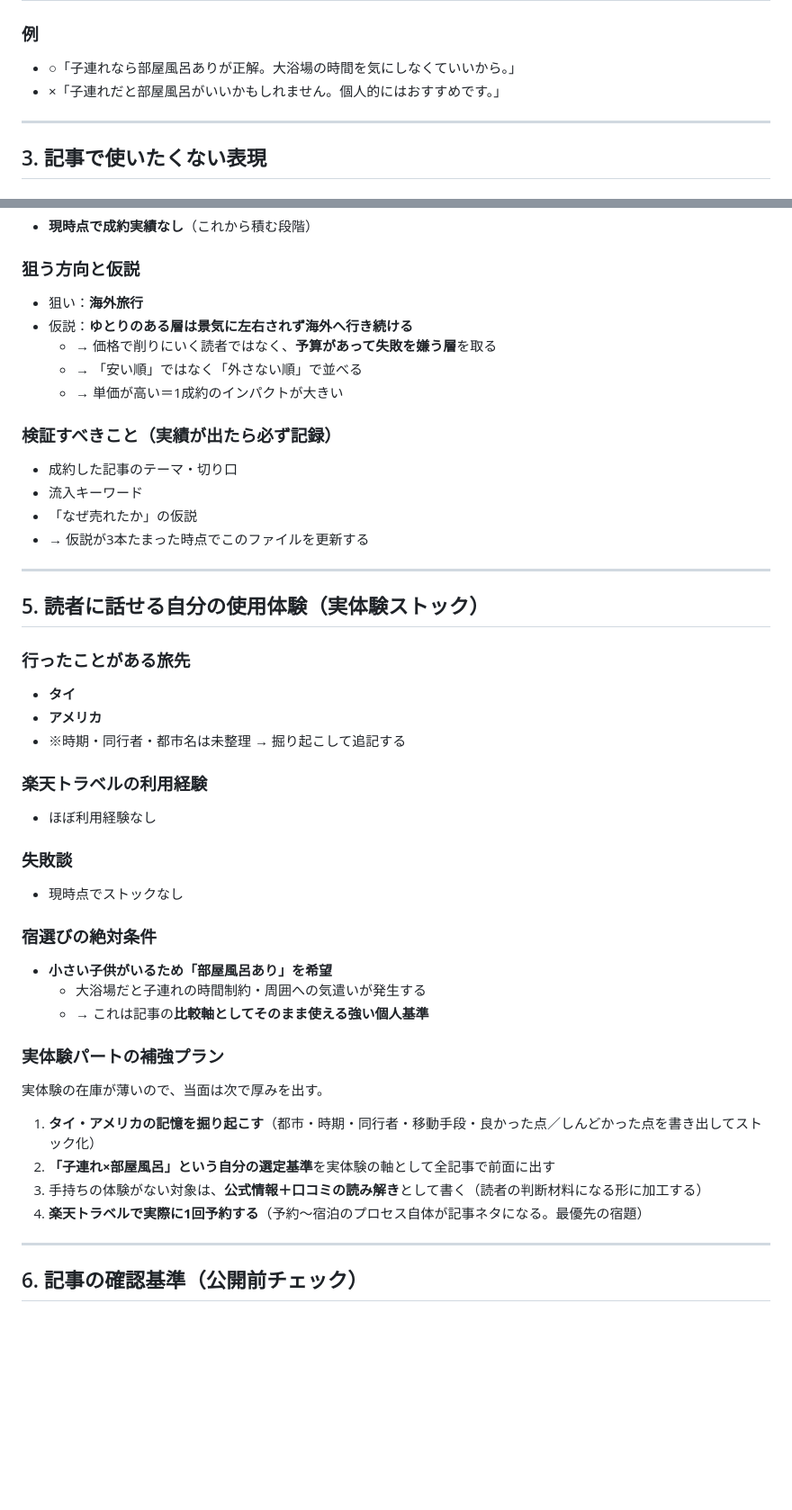
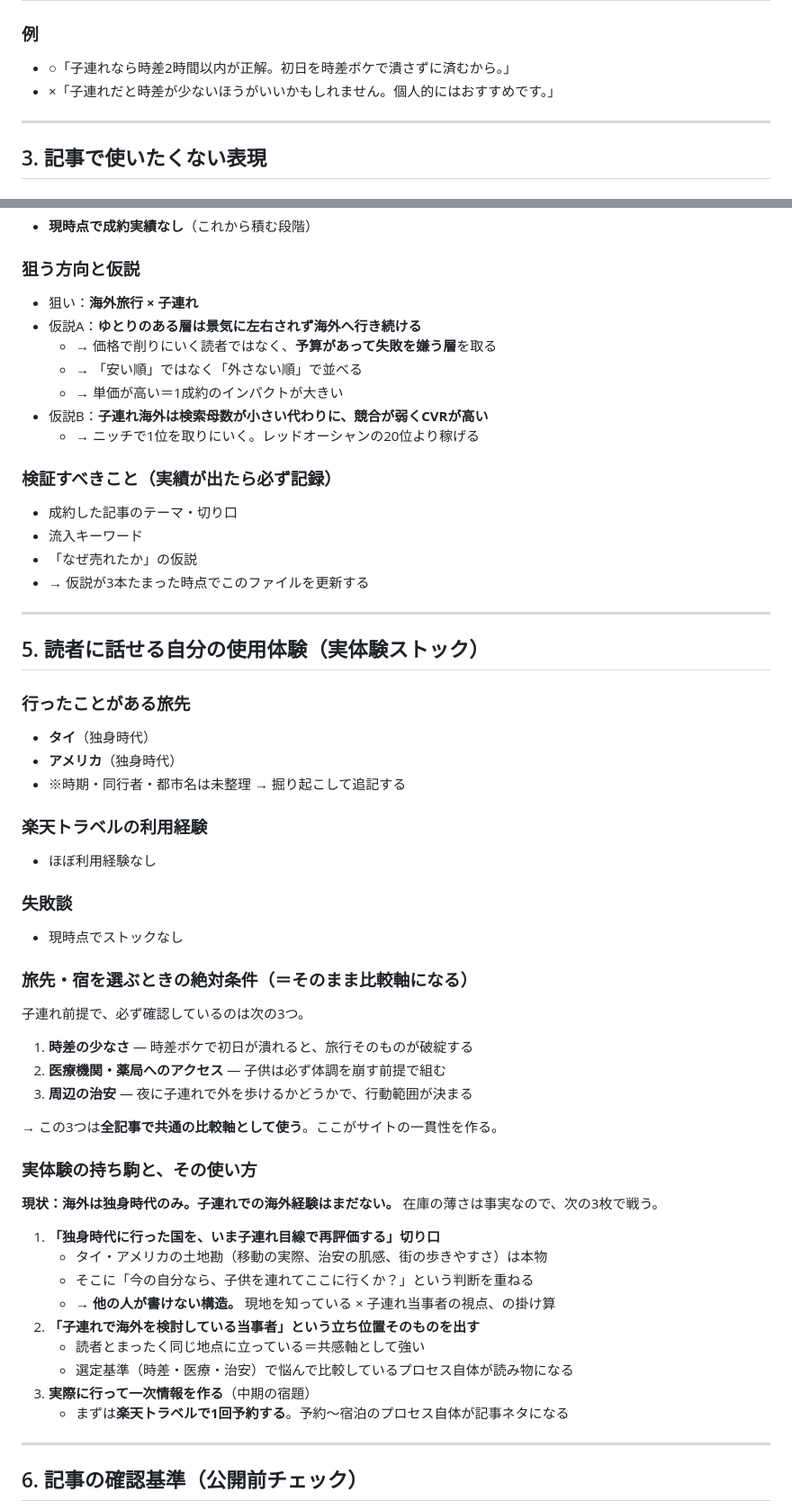
Before and after one commit to takeuchishunta-stack/my-website, a Markdown page: 楽天アフィ運用ルール.md, 2 parts joined by grey strips. Shown at 90% size. Drawn GitHub-style; blank space fills up the shorter version.

Commit message:
ターゲットを子連れファミリーに確定し比較軸を刷新
- 想定読者を「30〜40代女性 × 子連れ」に確定し、選定理由も記録
- 海外旅行では機能しない「部屋風呂」の条件を削除
- 比較軸を時差の少なさ・医療機関へのアクセス・周辺の治安の3軸に差し替え
- タイ／アメリカが独身時代の経験である点を明記し、
  「独身時代の土地勘 × 子連れ目線の再評価」を実体験の使い方として設定
- 上記に合わせて文体の例文と公開前チェック項目を更新

Co-Authored-By: Claude Opus 5 <noreply@anthropic.com>
Claude-Session: https://claude.ai/code/session_018ZVrEJNm7NGNy3oHAy9vpX

```diff
--- a/楽天アフィ運用ルール.md
+++ b/楽天アフィ運用ルール.md
@@ -36,8 +47,8 @@
 | 断定の作法 | 言い切る代わりに、**必ず根拠をワンセットで置く**（言い切り＋理由＝信頼、言い切り単体＝ただの煽り） |
 
 ### 例
-- ○「子連れなら部屋風呂ありが正解。大浴場の時間を気にしなくていいから。」
-- ×「子連れだと部屋風呂がいいかもしれません。個人的にはおすすめです。」
+- ○「子連れなら時差2時間以内が正解。初日を時差ボケで潰さずに済むから。」
+- ×「子連れだと時差が少ないほうがいいかもしれません。個人的にはおすすめです。」
 
 ---
 
@@ -67,11 +78,13 @@
 - **現時点で成約実績なし**（これから積む段階）
 
 ### 狙う方向と仮説
-- 狙い：**海外旅行**
-- 仮説：**ゆとりのある層は景気に左右されず海外へ行き続ける**
+- 狙い：**海外旅行 × 子連れ**
+- 仮説A：**ゆとりのある層は景気に左右されず海外へ行き続ける**
   - → 価格で削りにいく読者ではなく、**予算があって失敗を嫌う層**を取る
   - → 「安い順」ではなく「外さない順」で並べる
   - → 単価が高い＝1成約のインパクトが大きい
+- 仮説B：**子連れ海外は検索母数が小さい代わりに、競合が弱くCVRが高い**
+  - → ニッチで1位を取りにいく。レッドオーシャンの20位より稼げる
 
 ### 検証すべきこと（実績が出たら必ず記録）
 - 成約した記事のテーマ・切り口
@@ -84,8 +97,8 @@
 ## 5. 読者に話せる自分の使用体験（実体験ストック）
 
 ### 行ったことがある旅先
-- **タイ**
-- **アメリカ**
+- **タイ**（独身時代）
+- **アメリカ**（独身時代）
 - ※時期・同行者・都市名は未整理 → 掘り起こして追記する
 
 ### 楽天トラベルの利用経験
@@ -94,18 +107,28 @@
 ### 失敗談
 - 現時点でストックなし
 
-### 宿選びの絶対条件
-- **小さい子供がいるため「部屋風呂あり」を希望**
-  - 大浴場だと子連れの時間制約・周囲への気遣いが発生する
-  - → これは記事の**比較軸としてそのまま使える強い個人基準**
+### 旅先・宿を選ぶときの絶対条件（＝そのまま比較軸になる）
+子連れ前提で、必ず確認しているのは次の3つ。
 
-### 実体験パートの補強プラン
-実体験の在庫が薄いので、当面は次で厚みを出す。
+1. **時差の少なさ** — 時差ボケで初日が潰れると、旅行そのものが破綻する
+2. **医療機関・薬局へのアクセス** — 子供は必ず体調を崩す前提で組む
+3. **周辺の治安** — 夜に子連れで外を歩けるかどうかで、行動範囲が決まる
 
-1. **タイ・アメリカの記憶を掘り起こす**（都市・時期・同行者・移動手段・良かった点／しんどかった点を書き出してストック化）
-2. **「子連れ×部屋風呂」という自分の選定基準**を実体験の軸として全記事で前面に出す
-3. 手持ちの体験がない対象は、**公式情報＋口コミの読み解き**として書く（読者の判断材料になる形に加工する）
-4. **楽天トラベルで実際に1回予約する**（予約〜宿泊のプロセス自体が記事ネタになる。最優先の宿題）
+→ この3つは**全記事で共通の比較軸として使う**。ここがサイトの一貫性を作る。
+
+### 実体験の持ち駒と、その使い方
+**現状：海外は独身時代のみ。子連れでの海外経験はまだない。**
+在庫の薄さは事実なので、次の3枚で戦う。
+
+1. **「独身時代に行った国を、いま子連れ目線で再評価する」切り口**
+   - タイ・アメリカの土地勘（移動の実際、治安の肌感、街の歩きやすさ）は本物
+   - そこに「今の自分なら、子供を連れてここに行くか？」という判断を重ねる
+   - → **他の人が書けない構造。** 現地を知っている × 子連れ当事者の視点、の掛け算
+2. **「子連れで海外を検討している当事者」という立ち位置そのものを出す**
+   - 読者とまったく同じ地点に立っている＝共感軸として強い
+   - 選定基準（時差・医療・治安）で悩んで比較しているプロセス自体が読み物になる
+3. **実際に行って一次情報を作る**（中期の宿題）
+   - まずは**楽天トラベルで1回予約する**。予約〜宿泊のプロセス自体が記事ネタになる
 
 ---
 
```
Also changed, not shown: other parts of 楽天アフィ運用ルール.md (+19 -5 lines).
